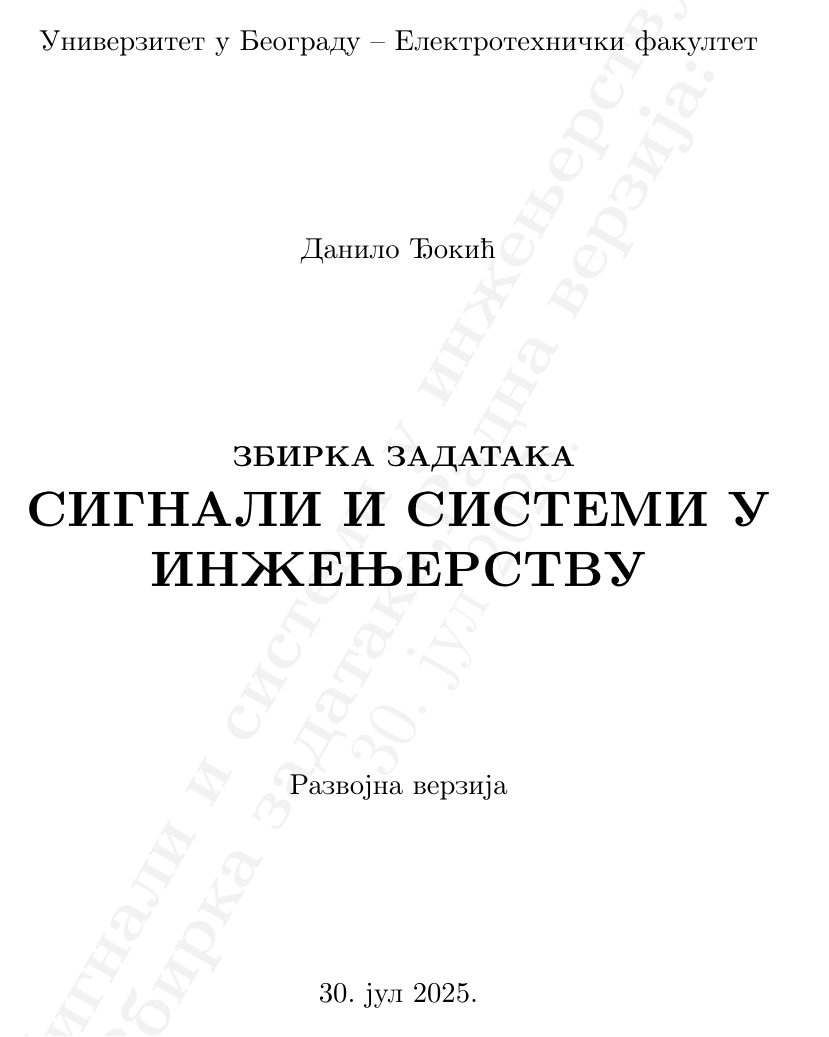
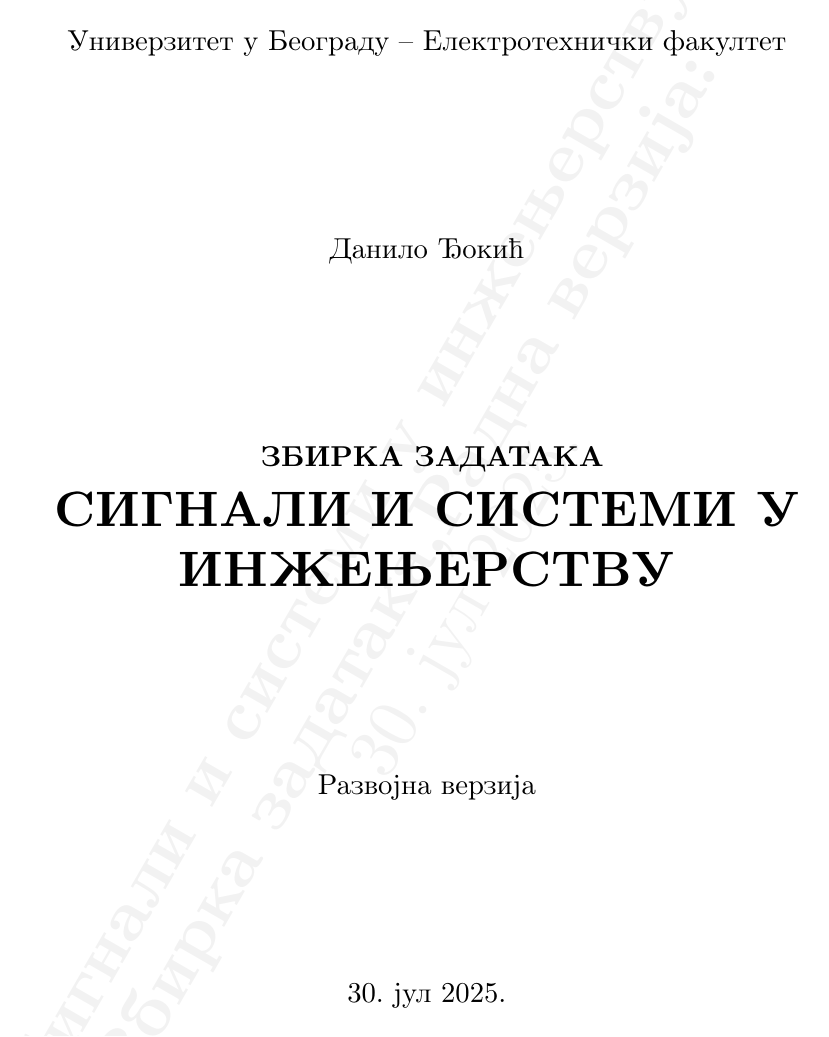
Before and after one commit to djokicd/zbirka-sis, a LaTeX book (main.tex, which reads common.tex): page 1 of 5. Compiled offline with pdfLaTeX.

Commit message:
Кориговане маргине

```diff
--- a/common.tex
+++ b/common.tex
@@ -5,7 +5,7 @@
 \usepackage[utf8]{inputenc}
 %\usepackage[b5paper, textwidth = 415 pt, textheight = 600 pt, marginparwidth = 5 mm, hoffset = -4 mm]{geometry}
 %\usepackage[b5paper, textwidth=415pt, marginparwidth=5mm, inner = 15mm]{geometry}
-\usepackage[b5paper, textwidth=415pt, marginparwidth=5mm, inner = 15mm]{geometry}
+\usepackage[b5paper, textwidth=415pt, marginparwidth=4mm, marginparsep = 1pt, inner = 20mm]{geometry}
 \usepackage[serbianc]{babel}
 \usepackage{amsmath, amsfonts}
 \usepackage{mathtools}
```
Also changed, not shown: main.pdf.
